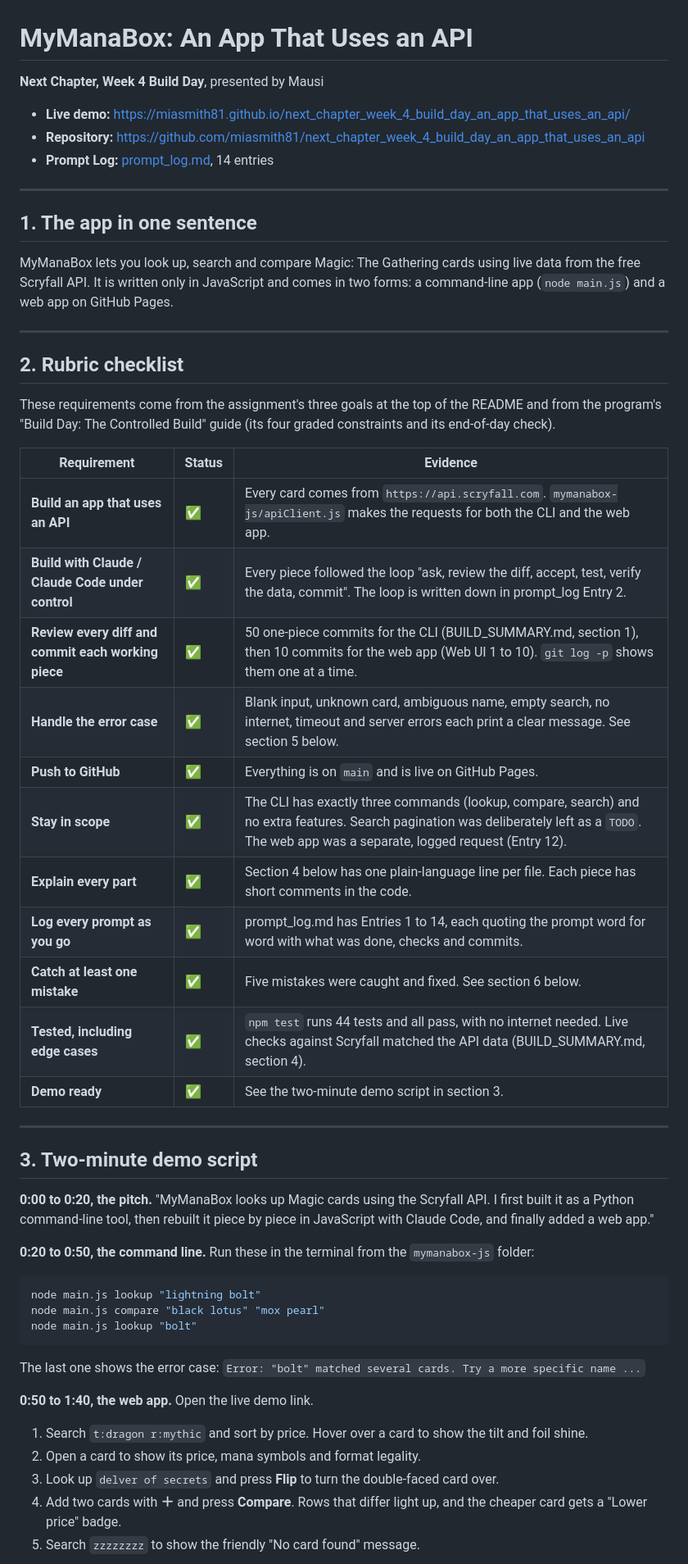
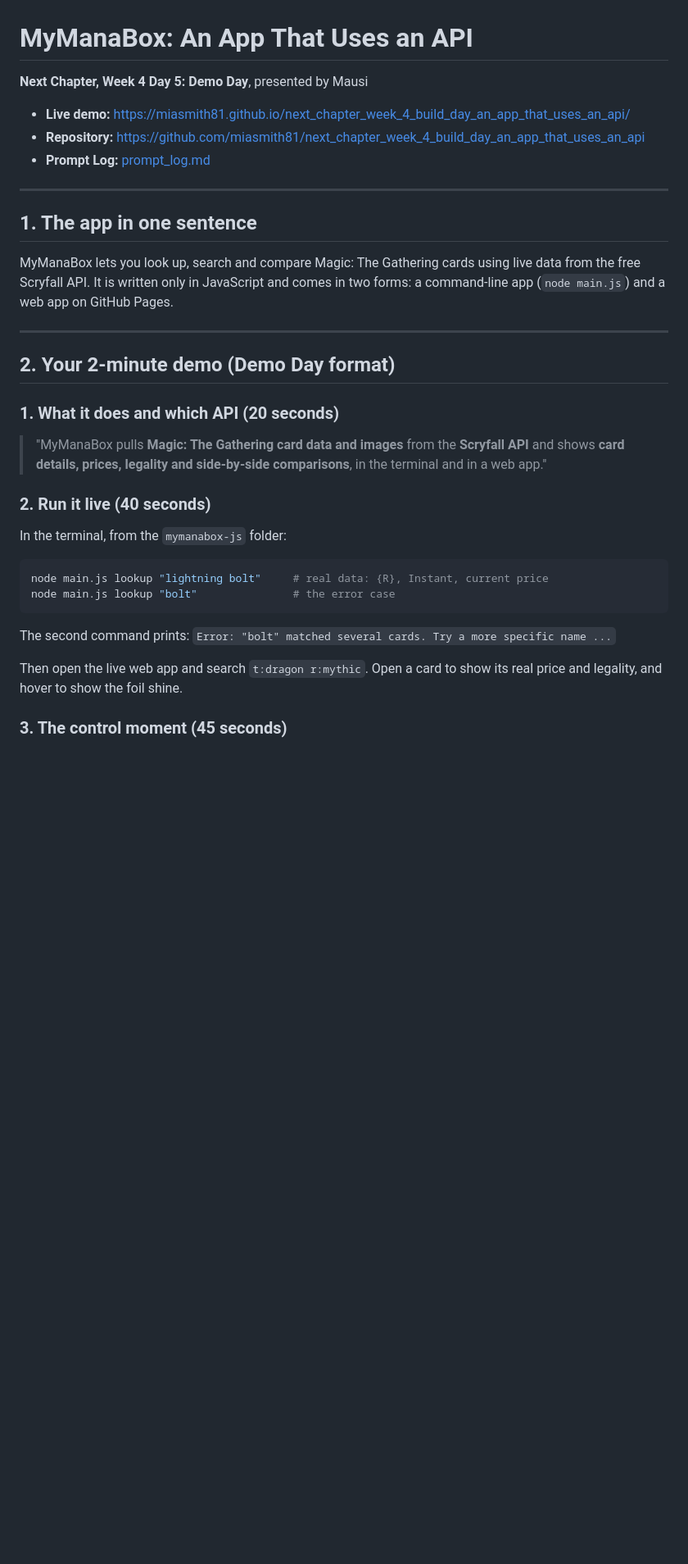
Before and after one commit to miasmith81/next_chapter_week_4_build_day_an_app_that_uses_an_api, a Markdown page: presentation.md, the part around one of its changes. Shown at 82% size. Drawn GitHub-style; blank space fills up the shorter version.

Commit message:
Match presentation.md to the Demo Day rubric (Entry 15)
Co-Authored-By: Claude Opus 5.5 (1M context) <noreply@anthropic.com>
Claude-Session: https://claude.ai/code/session_01Jx2Njt5cwBKZEpBLX2d7AQ

````diff
--- a/presentation.md
+++ b/presentation.md
@@ -1,10 +1,10 @@
 # MyManaBox: An App That Uses an API
 
-**Next Chapter, Week 4 Build Day**, presented by Mausi
+**Next Chapter, Week 4 Day 5: Demo Day**, presented by Mausi
 
 - **Live demo:** https://miasmith81.github.io/next_chapter_week_4_build_day_an_app_that_uses_an_api/
 - **Repository:** https://github.com/miasmith81/next_chapter_week_4_build_day_an_app_that_uses_an_api
-- **Prompt Log:** [prompt_log.md](prompt_log.md), 14 entries
+- **Prompt Log:** [prompt_log.md](prompt_log.md)
 
 ---
 
@@ -14,45 +14,24 @@ MyManaBox lets you look up, search and compare Magic: The Gathering cards using
 
 ---
 
-## 2. Rubric checklist
+## 2. Your 2-minute demo (Demo Day format)
 
-These requirements come from the assignment's three goals at the top of the README and from the program's "Build Day: The Controlled Build" guide (its four graded constraints and its end-of-day check).
+### 1. What it does and which API (20 seconds)
 
-| Requirement | Status | Evidence |
-|---|---|---|
-| **Build an app that uses an API** | ✅ | Every card comes from `https://api.scryfall.com`. `mymanabox-js/apiClient.js` makes the requests for both the CLI and the web app. |
-| **Build with Claude / Claude Code under control** | ✅ | Every piece followed the loop "ask, review the diff, accept, test, verify the data, commit". The loop is written down in prompt_log Entry 2. |
-| **Review every diff and commit each working piece** | ✅ | 50 one-piece commits for the CLI (BUILD_SUMMARY.md, section 1), then 10 commits for the web app (Web UI 1 to 10). `git log -p` shows them one at a time. |
-| **Handle the error case** | ✅ | Blank input, unknown card, ambiguous name, empty search, no internet, timeout and server errors each print a clear message. See section 5 below. |
-| **Push to GitHub** | ✅ | Everything is on `main` and is live on GitHub Pages. |
-| **Stay in scope** | ✅ | The CLI has exactly three commands (lookup, compare, search) and no extra features. Search pagination was deliberately left as a `TODO`. The web app was a separate, logged request (Entry 12). |
-| **Explain every part** | ✅ | Section 4 below has one plain-language line per file. Each piece has short comments in the code. |
-| **Log every prompt as you go** | ✅ | prompt_log.md has Entries 1 to 14, each quoting the prompt word for word with what was done, checks and commits. |
-| **Catch at least one mistake** | ✅ | Five mistakes were caught and fixed. See section 6 below. |
-| **Tested, including edge cases** | ✅ | `npm test` runs 44 tests and all pass, with no internet needed. Live checks against Scryfall matched the API data (BUILD_SUMMARY.md, section 4). |
-| **Demo ready** | ✅ | See the two-minute demo script in section 3. |
+> "MyManaBox pulls **Magic: The Gathering card data and images** from the **Scryfall API** and shows **card details, prices, legality and side-by-side comparisons**, in the terminal and in a web app."
 
----
+### 2. Run it live (40 seconds)
 
-## 3. Two-minute demo script
-
-**0:00 to 0:20, the pitch.** "MyManaBox looks up Magic cards using the Scryfall API. I first built it as a Python command-line tool, then rebuilt it piece by piece in JavaScript with Claude Code, and finally added a web app."
-
-**0:20 to 0:50, the command line.** Run these in the terminal from the `mymanabox-js` folder:
+In the terminal, from the `mymanabox-js` folder:
 
 ```bash
-node main.js lookup "lightning bolt"
-node main.js compare "black lotus" "mox pearl"
-node main.js lookup "bolt"
+node main.js lookup "lightning bolt"     # real data: {R}, Instant, current price
+node main.js lookup "bolt"               # the error case
 ```
 
-The last one shows the error case: `Error: "bolt" matched several cards. Try a more specific name ...`
+The second command prints: `Error: "bolt" matched several cards. Try a more specific name ...`
 
-**0:50 to 1:40, the web app.** Open the live demo link.
+Then open the live web app and search `t:dragon r:mythic`. Open a card to show its real price and legality, and hover to show the foil shine.
 
-1. Search `t:dragon r:mythic` and sort by price. Hover over a card to show the tilt and foil shine.
-2. Open a card to show its price, mana symbols and format legality.
-3. Look up `delver of secrets` and press **Flip** to turn the double-faced card over.
-4. Add two cards with **＋** and press **Compare**. Rows that differ light up, and the cheaper card gets a "Lower price" badge.
-5. Search `zzzzzzzz` to show the friendly "No card found" message.
+### 3. The control moment (45 seconds)
 
````
Also changed, not shown: other parts of presentation.md (+53 -7 lines), prompt_log.md (+25 -0 lines).
